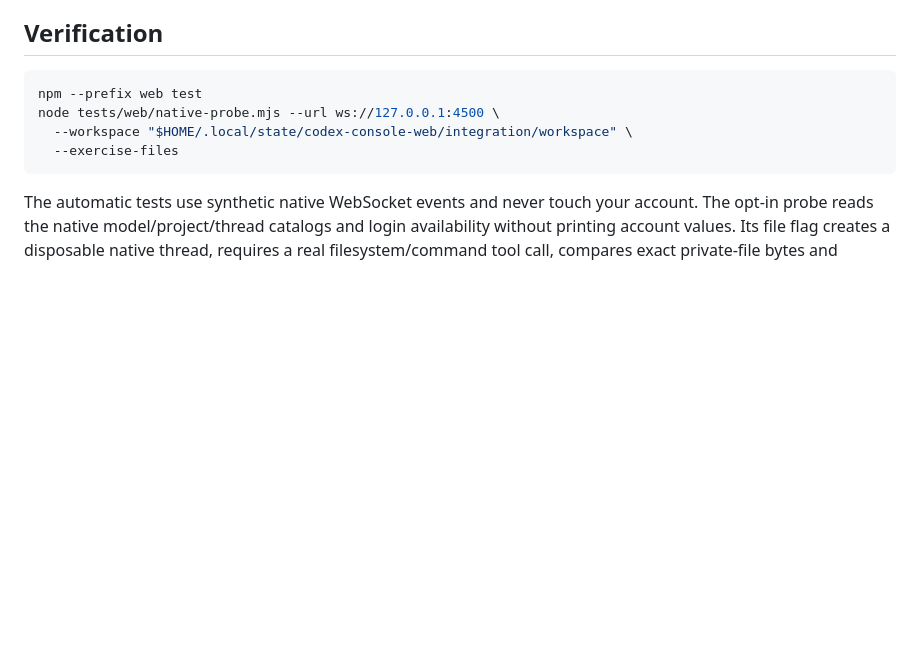
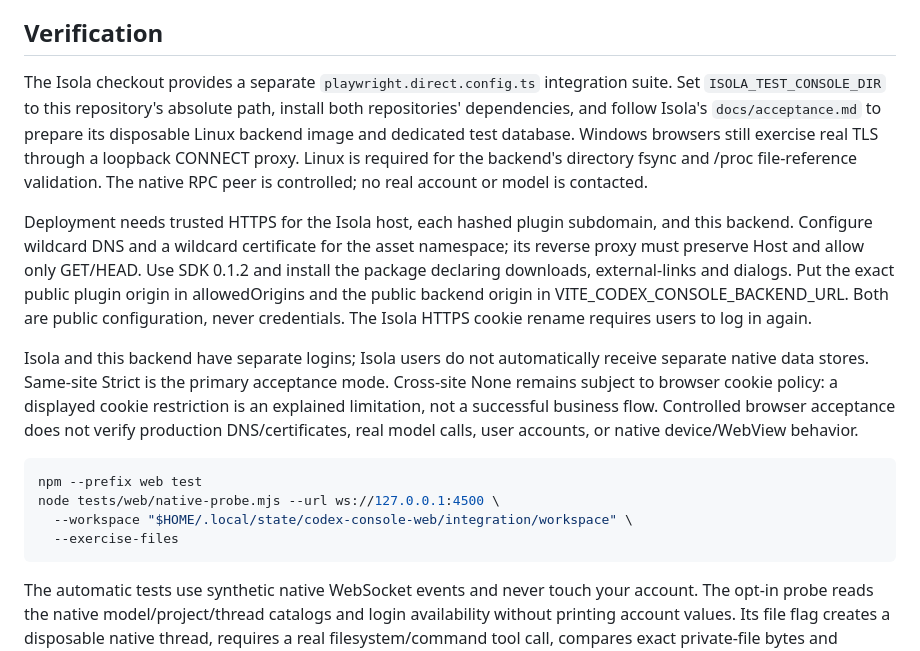
Before and after one commit to shenmuegit/codex-console, a Markdown page: docs/native-web-client.md, the part around the change. Rendered like a GitHub page; blank space fills up the shorter version.

Commit message:
docs: describe direct plugin HTTPS deployment and acceptance

````diff
--- a/docs/native-web-client.md
+++ b/docs/native-web-client.md
@@ -479,6 +479,29 @@ The corrected build returns the same seven visible models as the desktop, includ
 
 ## Verification
 
+The Isola checkout provides a separate `playwright.direct.config.ts` integration
+suite. Set `ISOLA_TEST_CONSOLE_DIR` to this repository's absolute path, install
+both repositories' dependencies, and follow Isola's `docs/acceptance.md` to
+prepare its disposable Linux backend image and dedicated test database. Windows
+browsers still exercise real TLS through a loopback CONNECT proxy. Linux is
+required for the backend's directory fsync and /proc file-reference validation.
+The native RPC peer is controlled; no real account or model is contacted.
+
+Deployment needs trusted HTTPS for the Isola host, each hashed plugin subdomain,
+and this backend. Configure wildcard DNS and a wildcard certificate for the
+asset namespace; its reverse proxy must preserve Host and allow only GET/HEAD.
+Use SDK 0.1.2 and install the package declaring downloads, external-links and
+dialogs. Put the exact public plugin origin in allowedOrigins and the public
+backend origin in VITE_CODEX_CONSOLE_BACKEND_URL. Both are public configuration,
+never credentials. The Isola HTTPS cookie rename requires users to log in again.
+
+Isola and this backend have separate logins; Isola users do not automatically
+receive separate native data stores. Same-site Strict is the primary acceptance
+mode. Cross-site None remains subject to browser cookie policy: a displayed
+cookie restriction is an explained limitation, not a successful business flow.
+Controlled browser acceptance does not verify production DNS/certificates,
+real model calls, user accounts, or native device/WebView behavior.
+
 ```bash
 npm --prefix web test
 node tests/web/native-probe.mjs --url ws://127.0.0.1:4500 \
````
Also changed, not shown: docs/zh-CN/native-web-client.md (+17 -0 lines).
